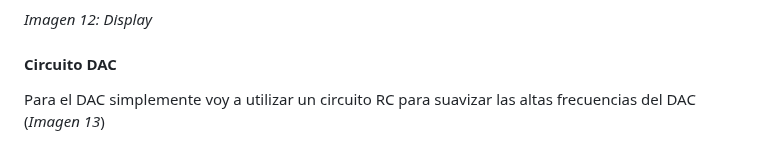
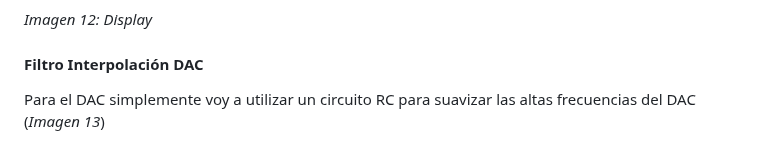
Before and after one commit to NicolasTobiasAlmaraz/filtro_activo_armonicos_corriente, a Markdown page: Anteproyecto/README.md, the part around the change. Drawn GitHub-style.

```diff
--- a/Anteproyecto/README.md
+++ b/Anteproyecto/README.md
@@ -205,7 +205,7 @@ Para el display se utiliza el esquema de la *Imagen 12*
 
 *Imagen 12: Display*
 
-#### Circuito DAC
+#### Filtro Interpolación DAC
 Para el DAC simplemente voy a utilizar un circuito RC para suavizar las altas frecuencias del DAC (*Imagen 13*)
 
 ![alt text](<img/dac.png>)
```
